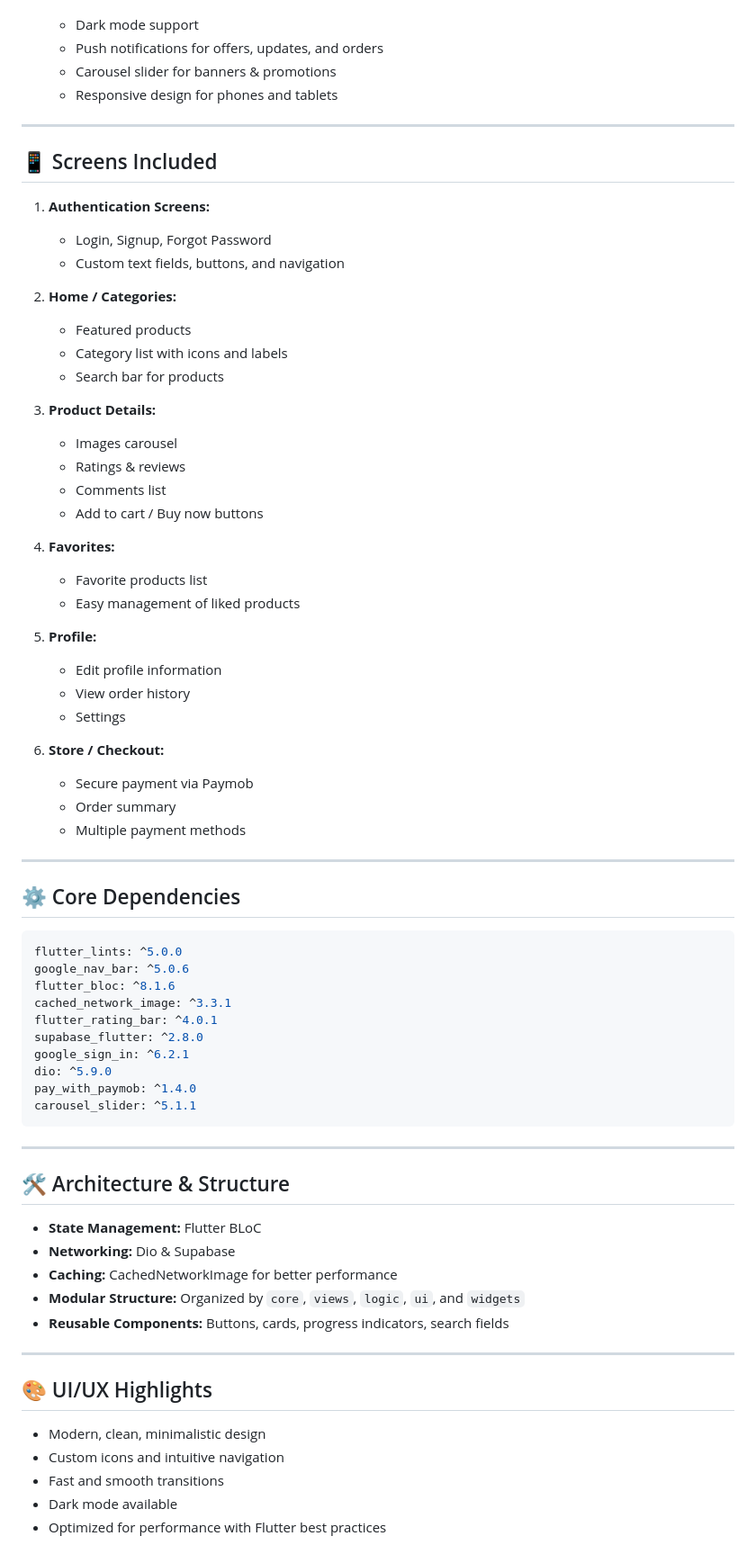
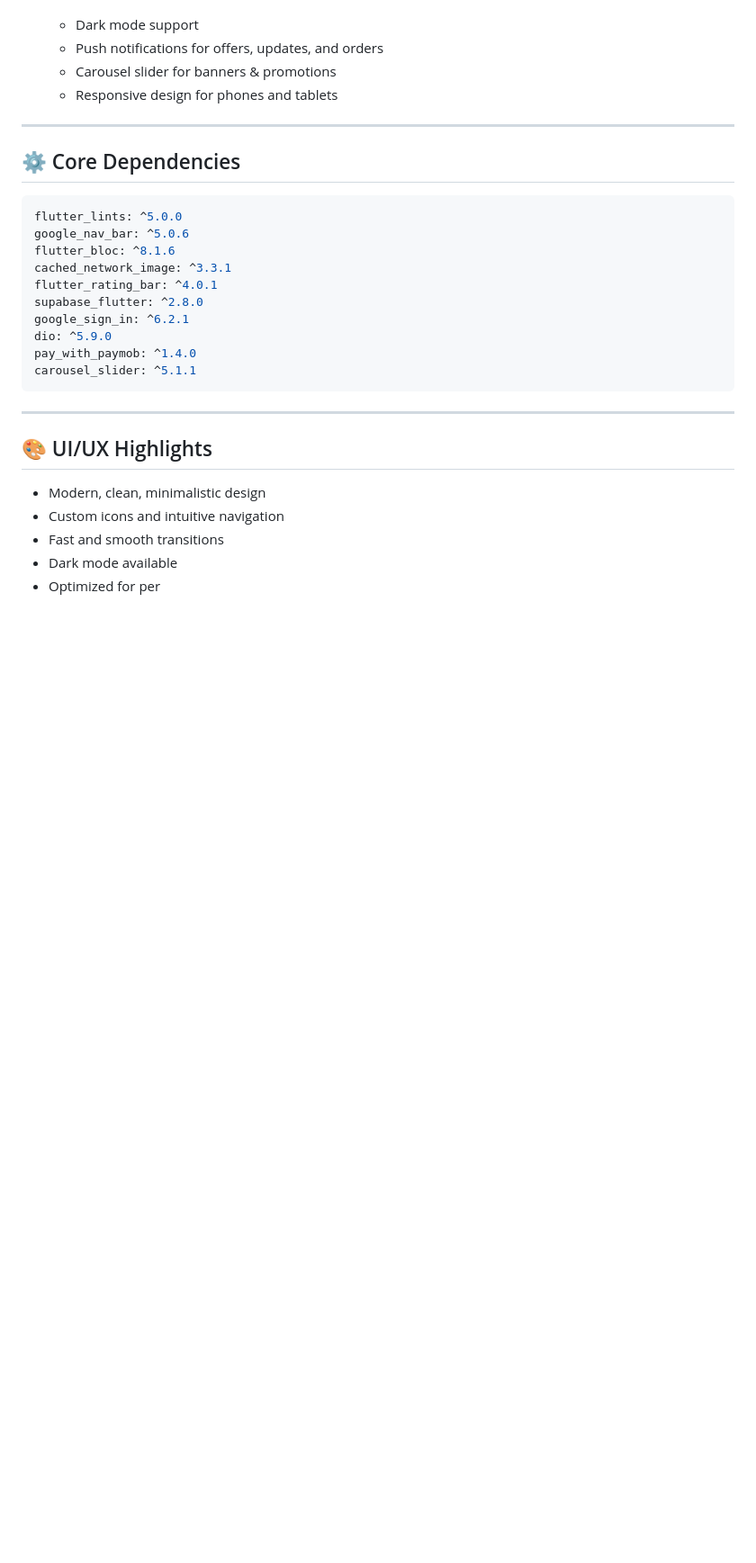
Before and after one commit to HEMASAMIR/our_market_new, a Markdown page: README.md, the part around one of its changes. Shown at 90% size. Drawn GitHub-style; blank space fills up the shorter version.

````diff
--- a/README.md
+++ b/README.md
@@ -61,45 +152,6 @@
 
 ---
 
-## 📱 Screens Included
-
-1. **Authentication Screens:**
-
-   * Login, Signup, Forgot Password
-   * Custom text fields, buttons, and navigation
-
-2. **Home / Categories:**
-
-   * Featured products
-   * Category list with icons and labels
-   * Search bar for products
-
-3. **Product Details:**
-
-   * Images carousel
-   * Ratings & reviews
-   * Comments list
-   * Add to cart / Buy now buttons
-
-4. **Favorites:**
-
-   * Favorite products list
-   * Easy management of liked products
-
-5. **Profile:**
-
-   * Edit profile information
-   * View order history
-   * Settings
-
-6. **Store / Checkout:**
-
-   * Secure payment via Paymob
-   * Order summary
-   * Multiple payment methods
-
----
-
 ## ⚙️ Core Dependencies
 
 ```yaml
@@ -117,20 +169,10 @@ carousel_slider: ^5.1.1
 
 ---
 
-## 🛠️ Architecture & Structure
-
-* **State Management:** Flutter BLoC
-* **Networking:** Dio & Supabase
-* **Caching:** CachedNetworkImage for better performance
-* **Modular Structure:** Organized by `core`, `views`, `logic`, `ui`, and `widgets`
-* **Reusable Components:** Buttons, cards, progress indicators, search fields
-
----
-
 ## 🎨 UI/UX Highlights
 
 * Modern, clean, minimalistic design
 * Custom icons and intuitive navigation
 * Fast and smooth transitions
 * Dark mode available
-* Optimized for performance with Flutter best practices
+* Optimized for per
````
Also changed, not shown: other parts of README.md (+92 -1 lines).
